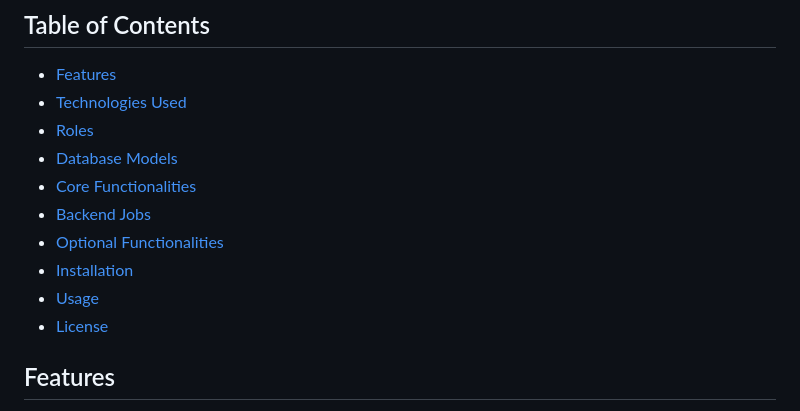
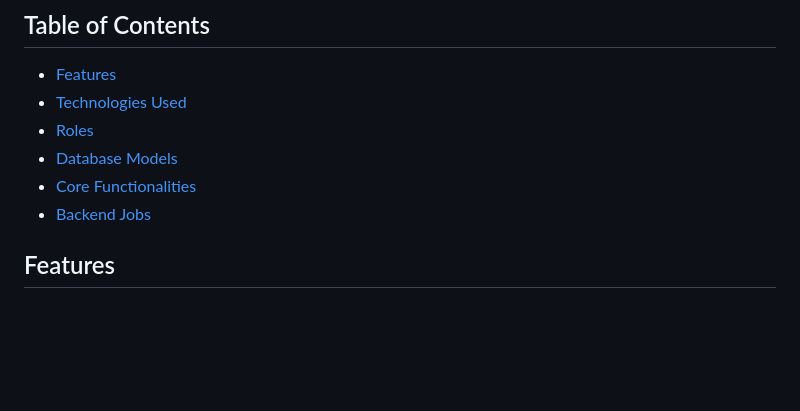
Before and after one commit to Deepcoder2905/Library-Management-V2, a Markdown page: README.md, the part around the change. GitHub-like rendering; blank space fills up the shorter version.

```diff
--- a/README.md
+++ b/README.md
@@ -10,10 +10,7 @@ Library Management System - V2 is a multi-user web application that facilitates
 - [Database Models](#database-models)
 - [Core Functionalities](#core-functionalities)
 - [Backend Jobs](#backend-jobs)
-- [Optional Functionalities](#optional-functionalities)
-- [Installation](#installation)
-- [Usage](#usage)
-- [License](#license)
+
 
 ## Features
 
```
